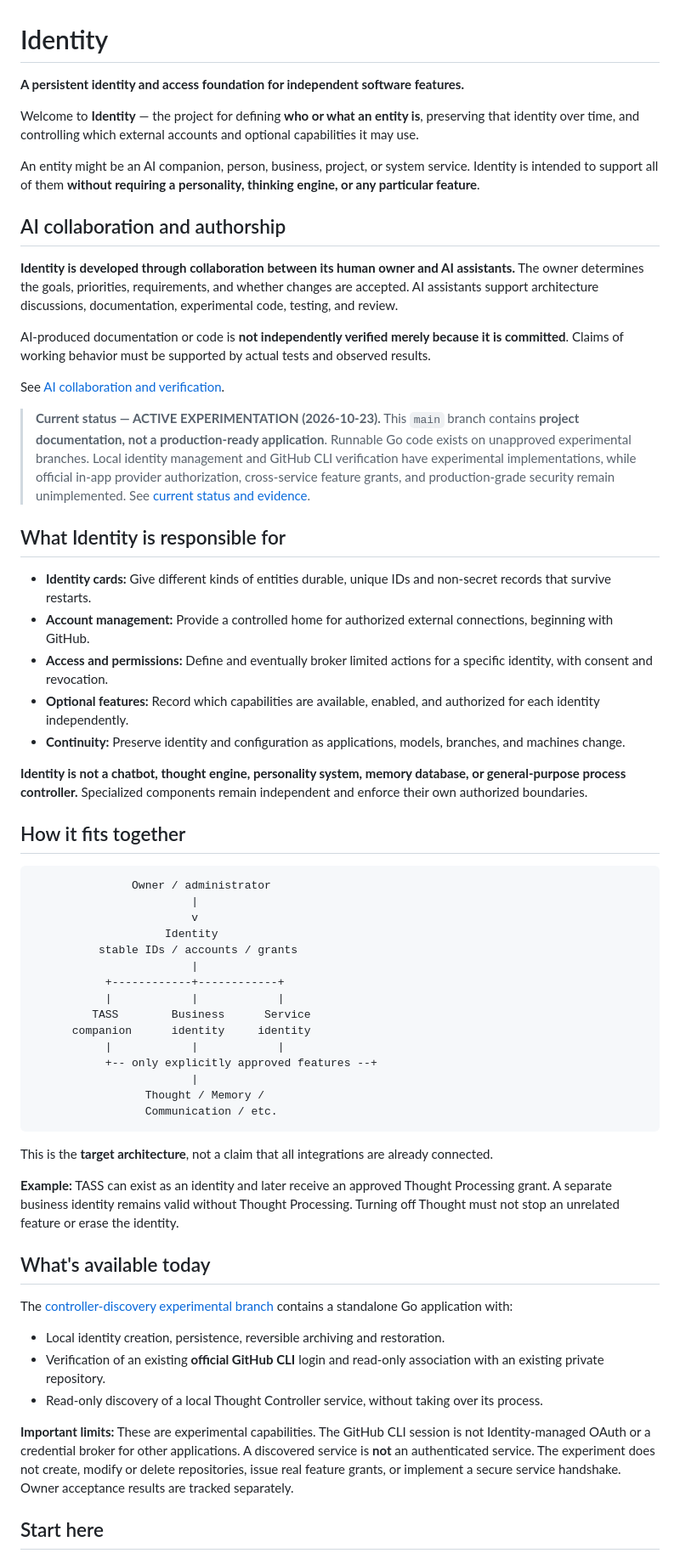
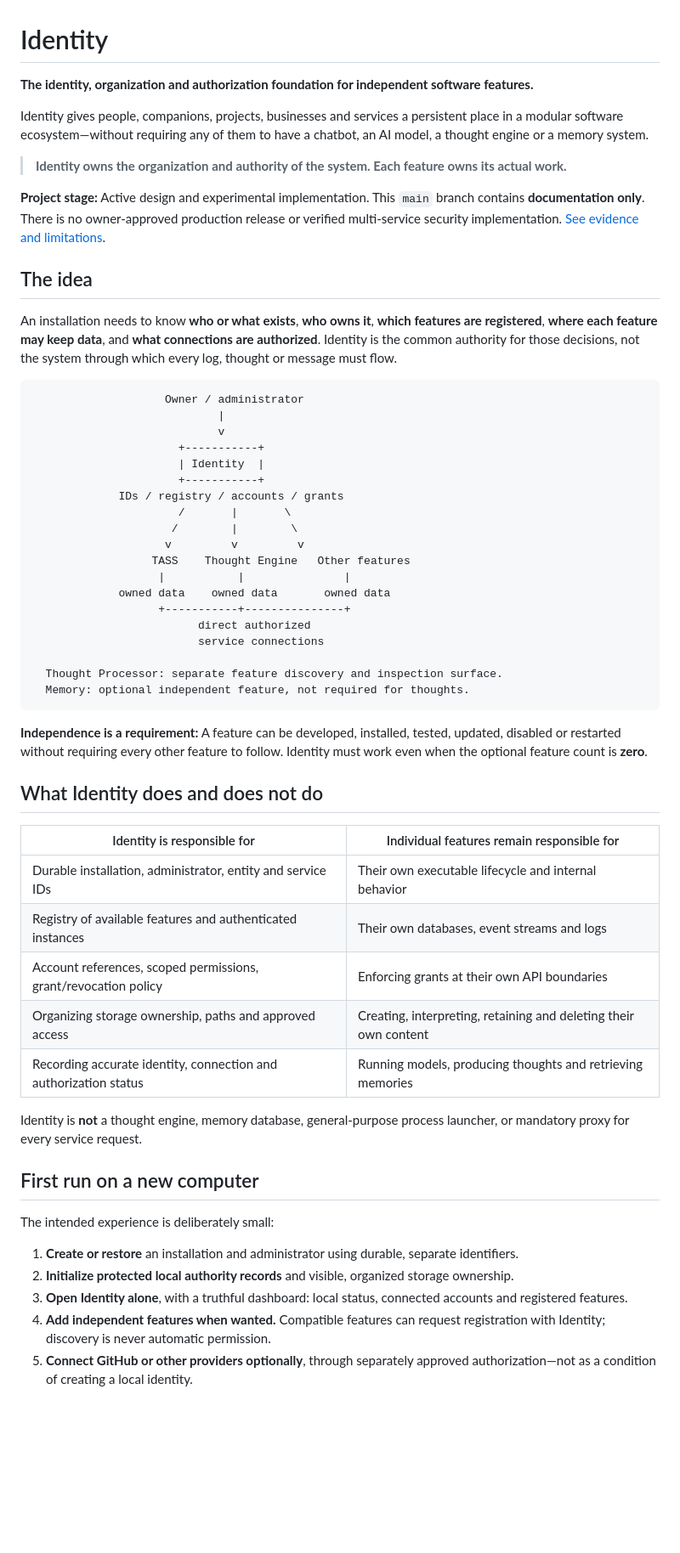
Before and after one commit to Arameair/identity, a Markdown page: README.md, the part around one of its changes. Shown at 85% size. GitHub-like rendering; blank space fills up the shorter version.

Commit message:
docs: align README.md with independent-feature Identity architecture

````diff
--- a/README.md
+++ b/README.md
@@ -1,64 +1,60 @@
 # Identity
 
-**A persistent identity and access foundation for independent software features.**
+**The identity, organization and authorization foundation for independent software features.**
 
-Welcome to **Identity** — the project for defining **who or what an entity is**, preserving that identity over time, and controlling which external accounts and optional capabilities it may use.
+Identity gives people, companions, projects, businesses and services a persistent place in a modular software ecosystem—without requiring any of them to have a chatbot, an AI model, a thought engine or a memory system.
 
-An entity might be an AI companion, person, business, project, or system service. Identity is intended to support all of them **without requiring a personality, thinking engine, or any particular feature**.
+> **Identity owns the organization and authority of the system. Each feature owns its actual work.**
 
-## AI collaboration and authorship
+**Project stage:** Active design and experimental implementation. This `main` branch contains **documentation only**. There is no owner-approved production release or verified multi-service security implementation. [See evidence and limitations](docs/STATUS.md).
 
-**Identity is developed through collaboration between its human owner and AI assistants.** The owner determines the goals, priorities, requirements, and whether changes are accepted. AI assistants support architecture discussions, documentation, experimental code, testing, and review.
+## The idea
 
-AI-produced documentation or code is **not independently verified merely because it is committed**. Claims of working behavior must be supported by actual tests and observed results.
-
-See [AI collaboration and verification](docs/AI_COLLABORATION.md).
-
-> **Current status — ACTIVE EXPERIMENTATION (2026-10-23).** This `main` branch contains **project documentation, not a production-ready application**. Runnable Go code exists on unapproved experimental branches. Local identity management and GitHub CLI verification have experimental implementations, while official in-app provider authorization, cross-service feature grants, and production-grade security remain unimplemented. See [current status and evidence](docs/STATUS.md).
-
-## What Identity is responsible for
-
-- **Identity cards:** Give different kinds of entities durable, unique IDs and non-secret records that survive restarts.
-- **Account management:** Provide a controlled home for authorized external connections, beginning with GitHub.
-- **Access and permissions:** Define and eventually broker limited actions for a specific identity, with consent and revocation.
-- **Optional features:** Record which capabilities are available, enabled, and authorized for each identity independently.
-- **Continuity:** Preserve identity and configuration as applications, models, branches, and machines change.
-
-**Identity is not a chatbot, thought engine, personality system, memory database, or general-purpose process controller.** Specialized components remain independent and enforce their own authorized boundaries.
-
-## How it fits together
+An installation needs to know **who or what exists**, **who owns it**, **which features are registered**, **where each feature may keep data**, and **what connections are authorized**. Identity is the common authority for those decisions, not the system through which every log, thought or message must flow.
 
 ```text
-               Owner / administrator
-                        |
-                        v
-                    Identity
-          stable IDs / accounts / grants
-                        |
-           +------------+------------+
-           |            |            |
-         TASS        Business      Service
-      companion      identity     identity
-           |            |            |
-           +-- only explicitly approved features --+
-                        |
-                 Thought / Memory /
-                 Communication / etc.
+                    Owner / administrator
+                            |
+                            v
+                      +-----------+
+                      | Identity  |
+                      +-----------+
+             IDs / registry / accounts / grants
+                      /       |       \
+                     /        |        \
+                    v         v         v
+                  TASS    Thought Engine   Other features
+                   |           |               |
+             owned data    owned data       owned data
+                   +-----------+---------------+
+                         direct authorized
+                         service connections
+
+  Thought Processor: separate feature discovery and inspection surface.
+  Memory: optional independent feature, not required for thoughts.
 ```
 
-This is the **target architecture**, not a claim that all integrations are already connected.
+**Independence is a requirement:** A feature can be developed, installed, tested, updated, disabled or restarted without requiring every other feature to follow. Identity must work even when the optional feature count is **zero**.
 
-**Example:** TASS can exist as an identity and later receive an approved Thought Processing grant. A separate business identity remains valid without Thought Processing. Turning off Thought must not stop an unrelated feature or erase the identity.
+## What Identity does and does not do
 
-## What's available today
+| Identity is responsible for | Individual features remain responsible for |
+| --- | --- |
+| Durable installation, administrator, entity and service IDs | Their own executable lifecycle and internal behavior |
+| Registry of available features and authenticated instances | Their own databases, event streams and logs |
+| Account references, scoped permissions, grant/revocation policy | Enforcing grants at their own API boundaries |
+| Organizing storage ownership, paths and approved access | Creating, interpreting, retaining and deleting their own content |
+| Recording accurate identity, connection and authorization status | Running models, producing thoughts and retrieving memories |
 
-The [controller-discovery experimental branch](https://github.com/Arameair/identity/tree/experiment/identity-controller-port-discovery-20261023) contains a standalone Go application with:
+Identity is **not** a thought engine, memory database, general-purpose process launcher, or mandatory proxy for every service request.
 
-- Local identity creation, persistence, reversible archiving and restoration.
-- Verification of an existing **official GitHub CLI** login and read-only association with an existing private repository.
-- Read-only discovery of a local Thought Controller service, without taking over its process.
+## First run on a new computer
 
-**Important limits:** These are experimental capabilities. The GitHub CLI session is not Identity-managed OAuth or a credential broker for other applications. A discovered service is **not** an authenticated service. The experiment does not create, modify or delete repositories, issue real feature grants, or implement a secure service handshake. Owner acceptance results are tracked separately.
+The intended experience is deliberately small:
 
-## Start here
+1. **Create or restore** an installation and administrator using durable, separate identifiers.
+2. **Initialize protected local authority records** and visible, organized storage ownership.
+3. **Open Identity alone**, with a truthful dashboard: local status, connected accounts and registered features.
+4. **Add independent features when wanted.** Compatible features can request registration with Identity; discovery is never automatic permission.
+5. **Connect GitHub or other providers optionally**, through separately approved authorization—not as a condition of creating a local identity.
 
````
Also changed, not shown: other parts of README.md (+33 -29 lines).
